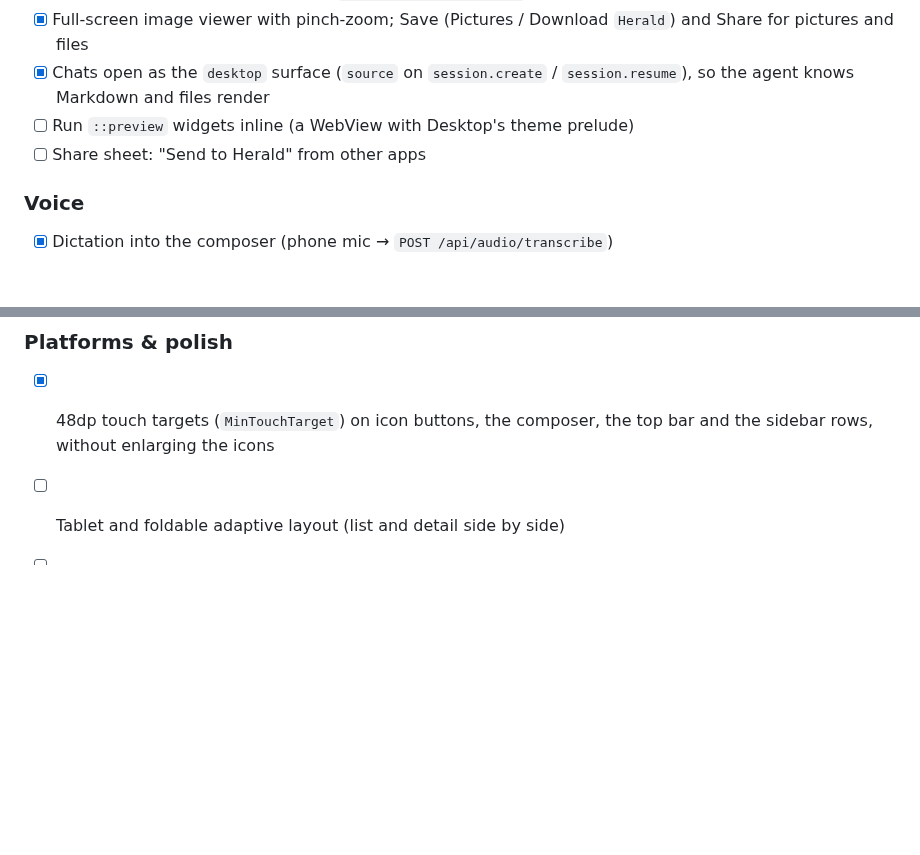
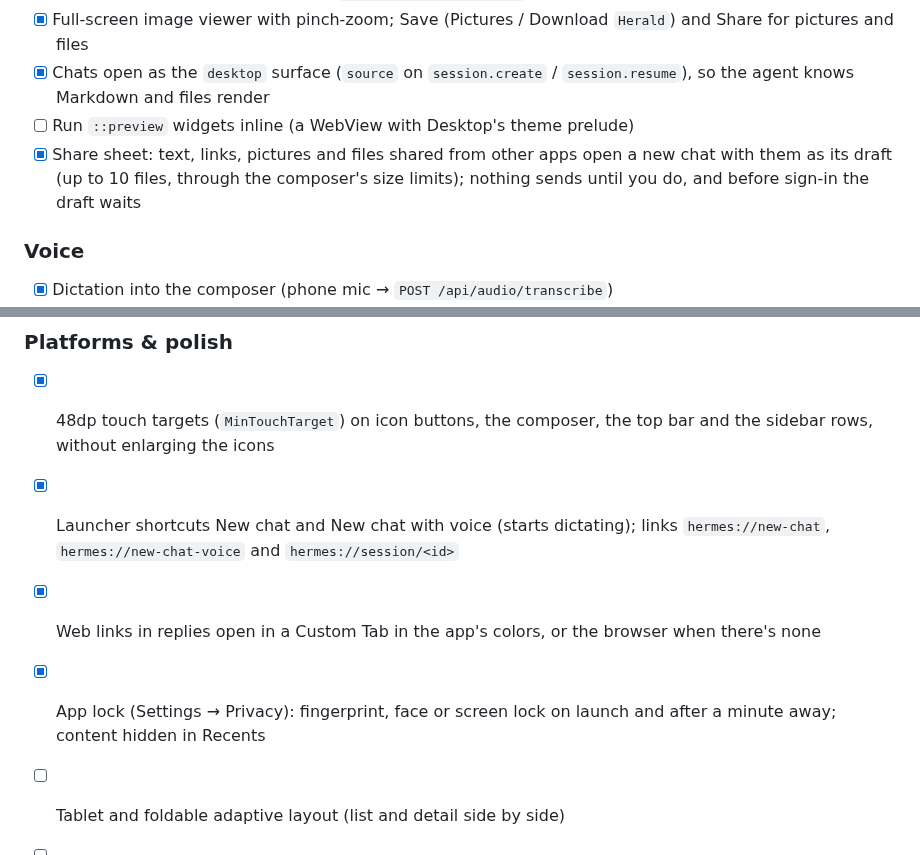
Before and after one commit to Giton22/herald, a Markdown page: docs/ROADMAP.md, 2 parts joined by grey strips. Drawn GitHub-style; blank space fills up the shorter version.

Commit message:
Roadmap: share sheet, launcher shortcuts, Custom Tabs, App lock
Co-Authored-By: Claude Opus 5.5 <noreply@anthropic.com>

```diff
--- a/docs/ROADMAP.md
+++ b/docs/ROADMAP.md
@@ -148,7 +148,7 @@ uses. The protocol itself is described in [hermes-protocol-research.md](hermes-p
 - [x] Full-screen image viewer with pinch-zoom; Save (Pictures / Download `Herald`) and Share for pictures and files
 - [x] Chats open as the `desktop` surface (`source` on `session.create` / `session.resume`), so the agent knows Markdown and files render
 - [ ] Run `::preview` widgets inline (a WebView with Desktop's theme prelude)
-- [ ] Share sheet: "Send to Herald" from other apps
+- [x] Share sheet: text, links, pictures and files shared from other apps open a new chat with them as its draft (up to 10 files, through the composer's size limits); nothing sends until you do, and before sign-in the draft waits
 
 ### Voice
 - [x] Dictation into the composer (phone mic → `POST /api/audio/transcribe`)
@@ -208,6 +208,9 @@ uses. The protocol itself is described in [hermes-protocol-research.md](hermes-p
 
 ### Platforms & polish
 - [x] 48dp touch targets (`MinTouchTarget`) on icon buttons, the composer, the top bar and the sidebar rows, without enlarging the icons
+- [x] Launcher shortcuts New chat and New chat with voice (starts dictating); links `hermes://new-chat`, `hermes://new-chat-voice` and `hermes://session/<id>`
+- [x] Web links in replies open in a Custom Tab in the app's colors, or the browser when there's none
+- [x] App lock (Settings → Privacy): fingerprint, face or screen lock on launch and after a minute away; content hidden in Recents
 - [ ] Tablet and foldable adaptive layout (list and detail side by side)
 - [ ] Home-screen widget and Quick Settings tile
 - [ ] Offline cache of sessions and messages
```
